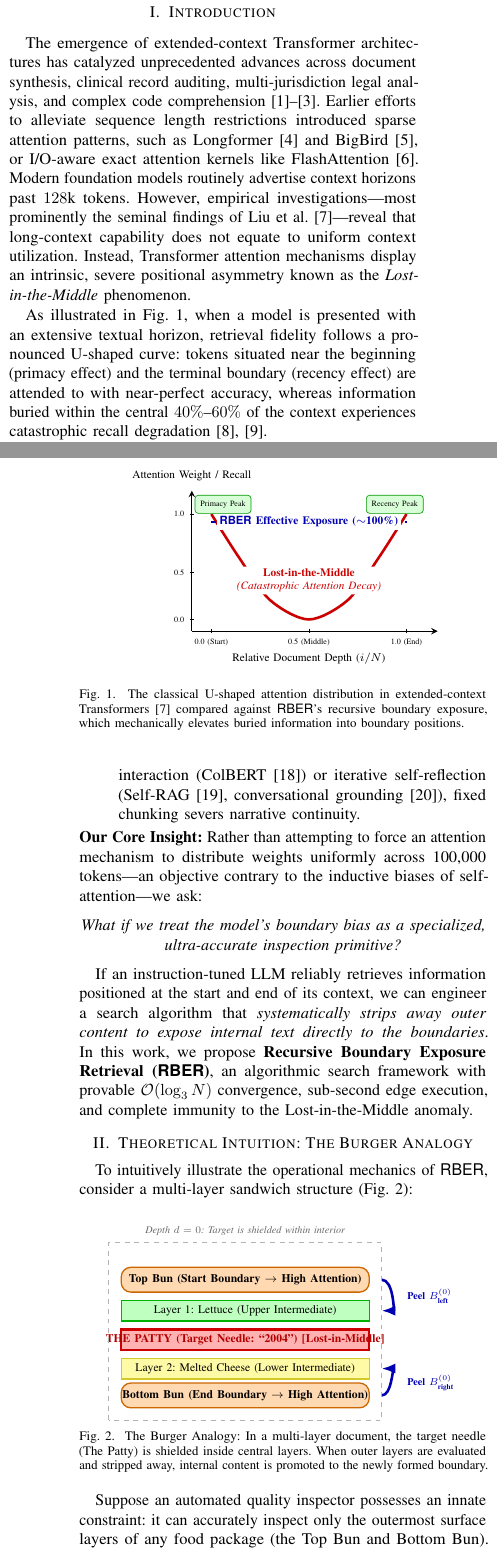
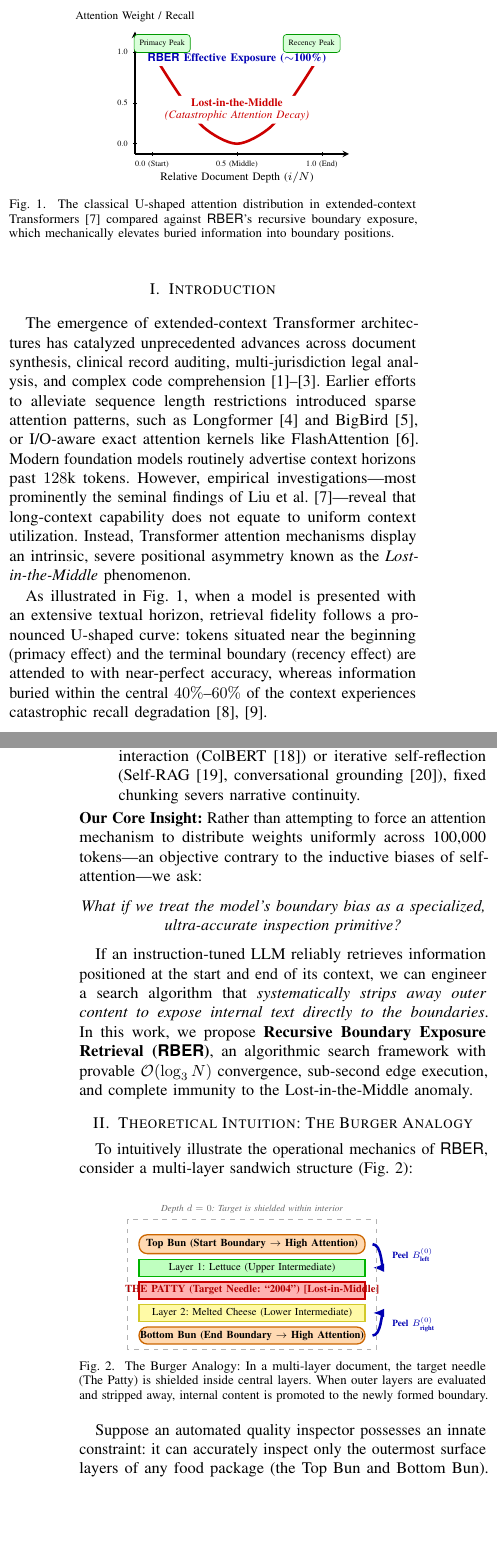
Before and after one commit to krishaggarwal39/Neddle_In_The_Haystack, a LaTeX paper (latex_paper/main.tex): two parts of the columns of pages 1 and 2 of 8, joined at a grey line, cut so that both start at the same text, the shorter picture padded with empty space. Compiled offline with pdfLaTeX.

Commit message:
Add fontenc T1 for true underscores, compact figures to balance 7 full pages

```diff
--- a/latex_paper/main.tex
+++ b/latex_paper/main.tex
@@ -186,6 +186,8 @@
 \documentclass[conference]{IEEEtran}
 \IEEEoverridecommandlockouts
 
+\usepackage[T1]{fontenc}
+
 % ==============================================================================
 % PACKAGES & CONFIGURATION
 % ==============================================================================
@@ -260,7 +262,7 @@ As illustrated in Fig.~\ref{fig:attention_curve}, when a model is presented with
 \begin{figure}[t]
 \centering
 \begin{tikzpicture}
-\begin{scope}[scale=0.85]
+\begin{scope}[scale=0.74]
     % Axes
     \draw[->, thick, >=stealth] (0,0) -- (6.3,0);
     \draw[->, thick, >=stealth] (0,0) -- (0,3.6) node[above=2pt, font=\scriptsize] {Attention Weight / Recall};
@@ -292,6 +294,7 @@ As illustrated in Fig.~\ref{fig:attention_curve}, when a model is presented with
     \node[font=\tiny, fill=green!15, draw=green!60!black, rounded corners=2pt] at (5.2,3.25) {Recency Peak};
 \end{scope}
 \end{tikzpicture}
+\vspace{-2mm}
 \caption{The classical U-shaped attention distribution in extended-context Transformers~\cite{liu2023lost} compared against \RBER's recursive boundary exposure, which mechanically elevates buried information into boundary positions.}
 \label{fig:attention_curve}
 \end{figure}
@@ -320,37 +323,37 @@ To intuitively illustrate the operational mechanics of \RBER{}, consider a multi
 
 \begin{figure}[htbp]
 \centering
-\begin{tikzpicture}[scale=0.9, every node/.style={transform shape}]
+\begin{tikzpicture}[scale=0.82, every node/.style={transform shape}]
     % Outer Bun Top
-    \draw[fill=orange!30, draw=orange!80!black, thick, rounded corners=6pt] (0,3.2) rectangle (6,3.8);
-    \node[font=\footnotesize\bfseries] at (3,3.5) {Top Bun (Start Boundary $\to$ High Attention)};
+    \draw[fill=orange!30, draw=orange!80!black, thick, rounded corners=5pt] (0,2.6) rectangle (6,3.1);
+    \node[font=\footnotesize\bfseries] at (3,2.85) {Top Bun (Start Boundary $\to$ High Attention)};
 
     % Lettuce
-    \draw[fill=green!25, draw=green!70!black, thick] (0,2.5) rectangle (6,3.0);
-    \node[font=\footnotesize] at (3,2.75) {Layer 1: Lettuce (Upper Intermediate)};
+    \draw[fill=green!25, draw=green!70!black, thick] (0,2.0) rectangle (6,2.45);
+    \node[font=\footnotesize] at (3,2.225) {Layer 1: Lettuce (Upper Intermediate)};
 
     % The Patty (Target)
-    \draw[fill=red!30, draw=red!80!black, line width=1.5pt] (0,1.8) rectangle (6,2.3);
-    \node[font=\footnotesize\bfseries, text=red!70!black] at (3,2.05) {THE PATTY (Target Needle: ``2004'') [Lost-in-Middle]};
+    \draw[fill=red!30, draw=red!80!black, line width=1.5pt] (0,1.4) rectangle (6,1.85);
+    \node[font=\footnotesize\bfseries, text=red!70!black] at (3,1.625) {THE PATTY (Target Needle: ``2004'') [Lost-in-Middle]};
 
     % Cheese
-    \draw[fill=yellow!35, draw=yellow!80!black, thick] (0,1.1) rectangle (6,1.6);
-    \node[font=\footnotesize] at (3,1.35) {Layer 2: Melted Cheese (Lower Intermediate)};
+    \draw[fill=yellow!35, draw=yellow!80!black, thick] (0,0.8) rectangle (6,1.25);
+    \node[font=\footnotesize] at (3,1.025) {Layer 2: Melted Cheese (Lower Intermediate)};
 
     % Outer Bun Bottom
-    \draw[fill=orange!30, draw=orange!80!black, thick, rounded corners=6pt] (0,0.4) rectangle (6,1.0);
-    \node[font=\footnotesize\bfseries] at (3,0.7) {Bottom Bun (End Boundary $\to$ High Attention)};
+    \draw[fill=orange!30, draw=orange!80!black, thick, rounded corners=5pt] (0,0.2) rectangle (6,0.65);
+    \node[font=\footnotesize\bfseries] at (3,0.425) {Bottom Bun (End Boundary $\to$ High Attention)};
 
     % Peeling Arrows
-    \draw[-{Latex[length=3mm]}, ultra thick, blue!70!black] (6.3,3.5) to[out=0,in=0] (6.3,2.75);
-    \node[right, font=\scriptsize\bfseries, blue!70!black] at (6.8,3.1) {Peel $B_{\text{left}}^{(0)}$};
+    \draw[-{Latex[length=2.5mm]}, ultra thick, blue!70!black] (6.2,2.85) to[out=0,in=0] (6.2,2.225);
+    \node[right, font=\scriptsize\bfseries, blue!70!black] at (6.6,2.55) {Peel $B_{\text{left}}^{(0)}$};
 
-    \draw[-{Latex[length=3mm]}, ultra thick, blue!70!black] (6.3,0.7) to[out=0,in=0] (6.3,1.35);
-    \node[right, font=\scriptsize\bfseries, blue!70!black] at (6.8,1.0) {Peel $B_{\text{right}}^{(0)}$};
+    \draw[-{Latex[length=2.5mm]}, ultra thick, blue!70!black] (6.2,0.425) to[out=0,in=0] (6.2,1.025);
+    \node[right, font=\scriptsize\bfseries, blue!70!black] at (6.6,0.725) {Peel $B_{\text{right}}^{(0)}$};
 
     % Intermediate Result
-    \draw[dashed, gray!60, thick] (-0.3,0.1) rectangle (6.3,4.4);
-    \node[above, font=\scriptsize\itshape, gray!80!black] at (3,4.45) {Depth $d=0$: Target is shielded within interior};
+    \draw[dashed, gray!60, thick] (-0.3,0.05) rectangle (6.3,3.5);
+    \node[above, font=\scriptsize\itshape, gray!80!black] at (3,3.55) {Depth $d=0$: Target is shielded within interior};
 \end{tikzpicture}
 \vspace{-2mm}
 \caption{The Burger Analogy: In a multi-layer document, the target needle (The Patty) is shielded inside central layers. When outer layers are evaluated and stripped away, internal content is promoted to the newly formed boundary.}
```
Also changed, not shown: latex_paper/main.tex (17 more changed lines), 1 other file.
